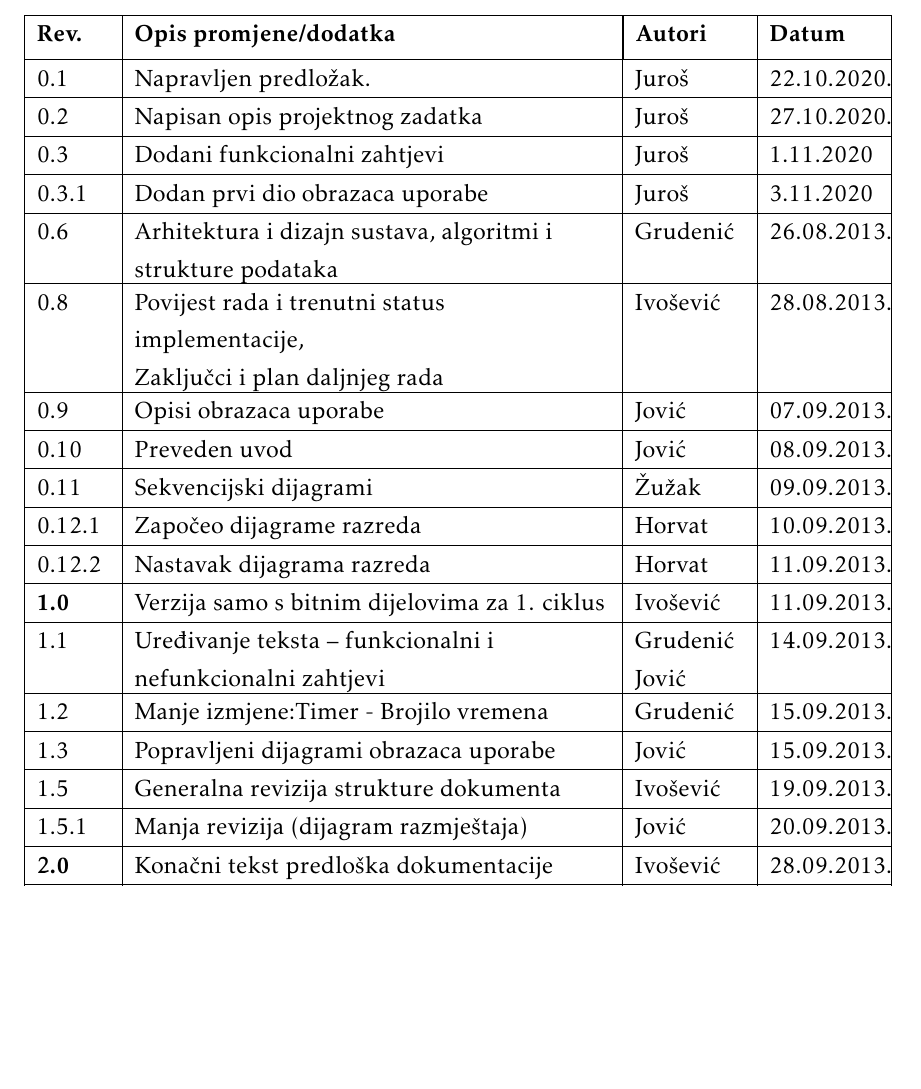
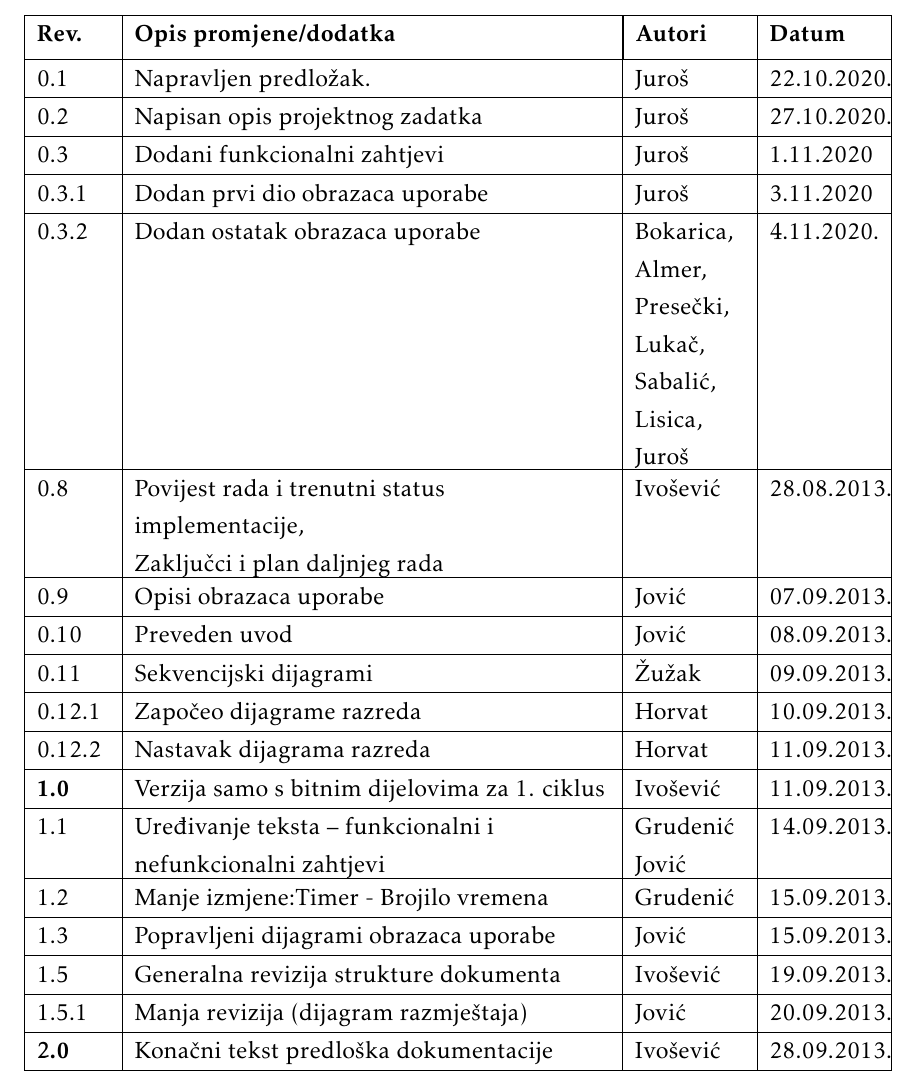
Before and after one commit to anamarijalukac/Cyfer, a LaTeX document (devdoc/PROGI_ProjektnaDokumentacija_v6.tex, which reads devdoc/Dnevnik_promjena_dokumentacije.tex): part of page 4 of 42, cut so that both start at the same text, the shorter picture padded with empty space. The pictures show the PDF file devdoc/PROGI_ProjektnaDokumentacija_v6.pdf that the author committed with the source.

Commit message:
Added activity in Dnevnik promjena dokumentacije

```diff
--- a/devdoc/Dnevnik_promjena_dokumentacije.tex
+++ b/devdoc/Dnevnik_promjena_dokumentacije.tex
@@ -17,7 +17,7 @@
 			0.2	& Napisan opis projektnog zadatka & Juroš & 27.10.2020. 	\\[3pt] \hline
 			0.3 & Dodani funkcionalni zahtjevi & Juroš & 1.11.2020 \\[3pt] \hline
 			0.3.1 & Dodan prvi dio obrazaca uporabe & Juroš & 3.11.2020 \\[3pt] \hline
-			0.6 & Arhitektura i dizajn sustava, algoritmi i strukture podataka & Grudenić & 26.08.2013. \\[3pt] \hline
+			0.3.2 & Dodan ostatak obrazaca uporabe & Bokarica, Almer, Presečki, Lukač, Sabalić, Lisica, Juroš & 4.11.2020. \\[3pt] \hline
 			0.8 & Povijest rada i trenutni status implementacije,\newline Zaključci i plan daljnjeg rada & Ivošević & 28.08.2013. \\[3pt] \hline
 			0.9 & Opisi obrazaca uporabe & Jović & 07.09.2013. \\[3pt] \hline
 			0.10 & Preveden uvod & Jović & 08.09.2013. \\[3pt] \hline
```
Also changed, not shown: devdoc/PROGI_ProjektnaDokumentacija_v6.pdf, 2 other files.
